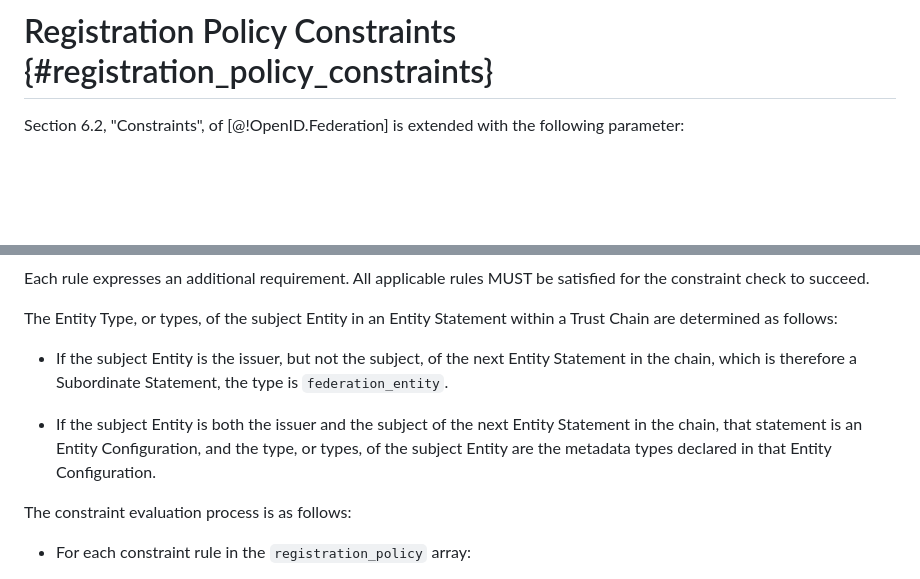
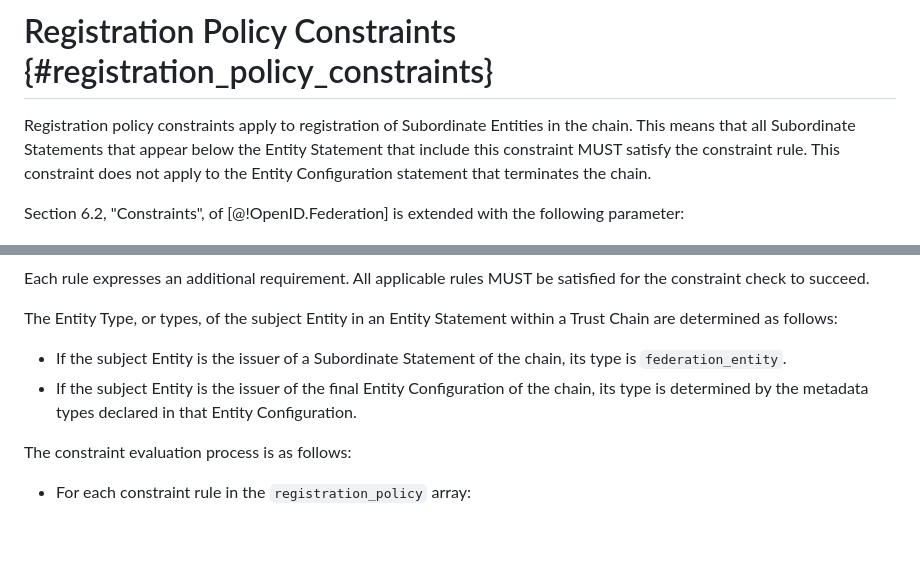
Before and after one commit to oidc-sweden/openid-federation-registration-policy, a Markdown page: openid-federation-registration-policy-1_0.md, 2 parts joined by grey strips. Drawn GitHub-style; blank space fills up the shorter version.

Commit message:
Proposed wording resolutions

```diff
--- a/openid-federation-registration-policy-1_0.md
+++ b/openid-federation-registration-policy-1_0.md
@@ -94,6 +94,8 @@ Examples:
 
 # Registration Policy Constraints {#registration_policy_constraints}
 
+Registration policy constraints apply to registration of Subordinate Entities in the chain. This means that all Subordinate Statements that appear below the Entity Statement that include this constraint MUST satisfy the constraint rule. This constraint does not apply to the Entity Configuration statement that terminates the chain.
+
 Section 6.2, "Constraints", of [@!OpenID.Federation] is extended with the following parameter:
 
 `registration_policy`
@@ -111,9 +113,8 @@ Each rule expresses an additional requirement. All applicable rules MUST be sati
 
 The Entity Type, or types, of the subject Entity in an Entity Statement within a Trust Chain are determined as follows:
 
-- If the subject Entity is the issuer, but not the subject, of the next Entity Statement in the chain, which is therefore a Subordinate Statement, the type is `federation_entity`.
-
-- If the subject Entity is both the issuer and the subject of the next Entity Statement in the chain, that statement is an Entity Configuration, and the type, or types, of the subject Entity are the metadata types declared in that Entity Configuration.
+- If the subject Entity is the issuer of a Subordinate Statement of the chain, its type is `federation_entity`.
+- If the subject Entity is the issuer of the final Entity Configuration of the chain, its type is determined by the metadata types declared in that Entity Configuration.
 
 The constraint evaluation process is as follows:
 
```
